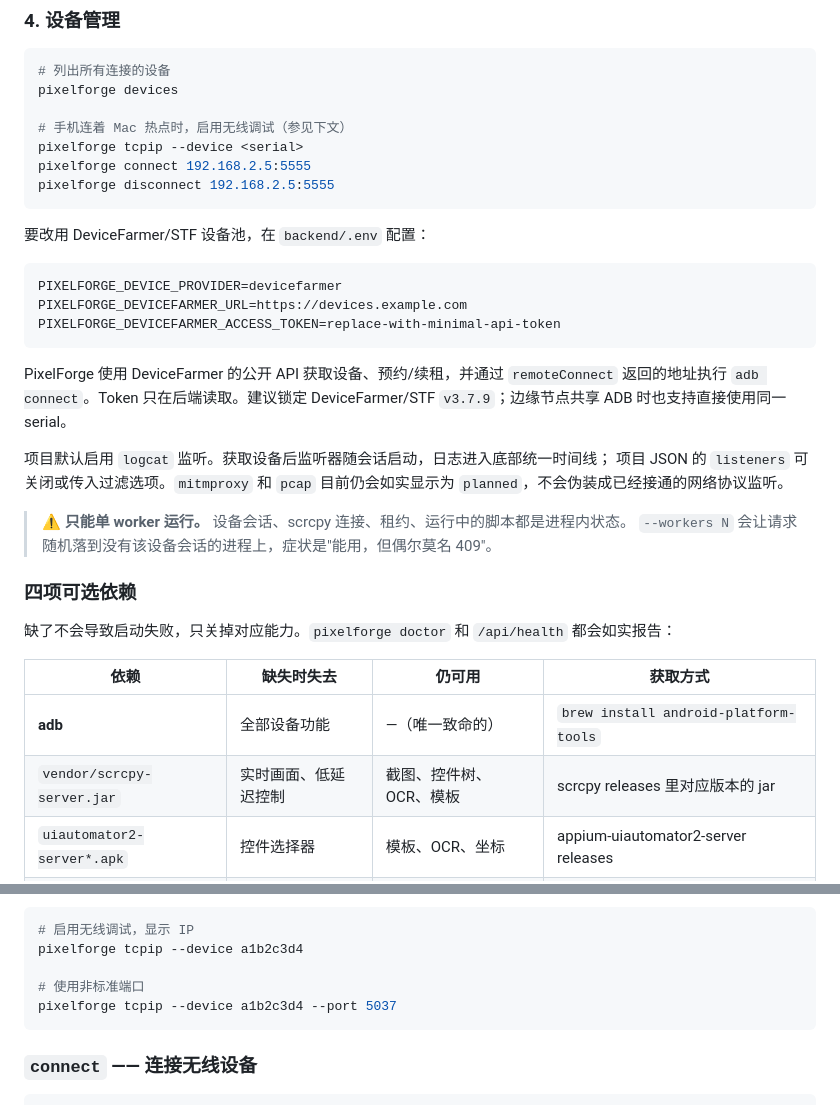
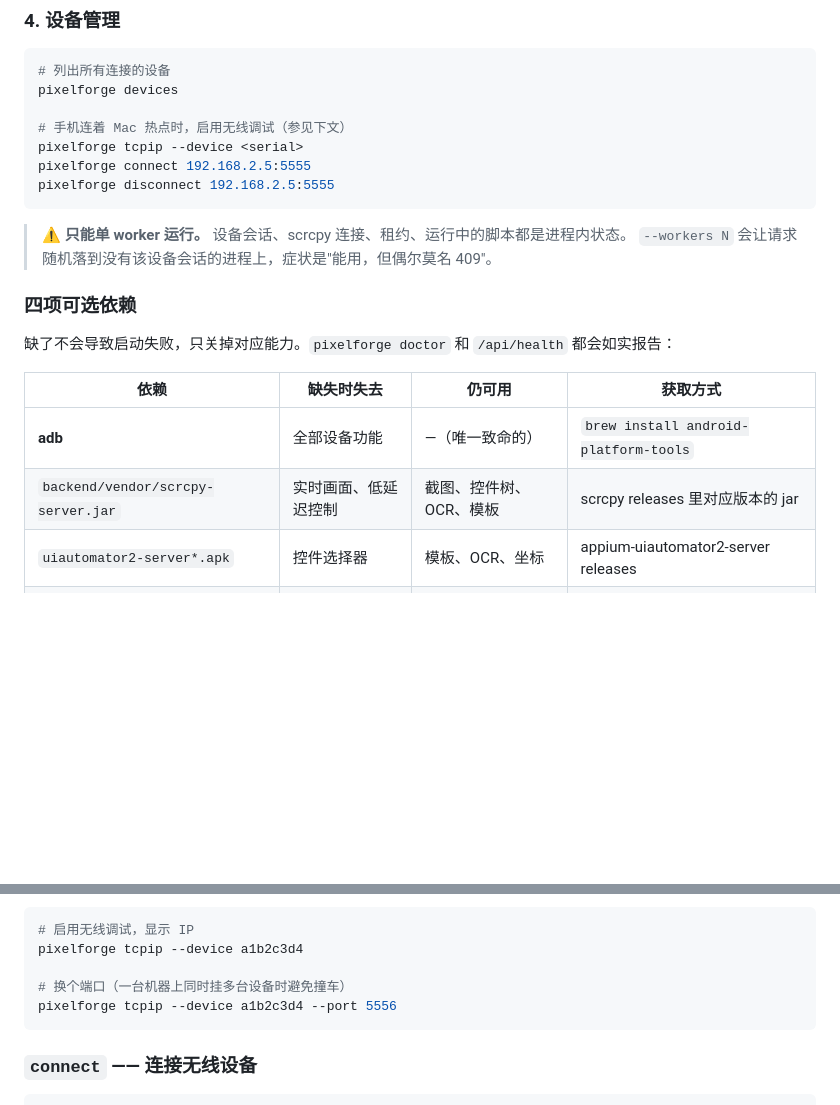
Before and after one commit to Frank-zlc/PixelForge, a Markdown page: README.md, 2 parts joined by grey strips. Rendered like a GitHub page; blank space fills up the shorter version.

````diff
--- a/README.md
+++ b/README.md
@@ -104,22 +113,6 @@ pixelforge connect 192.168.2.5:5555
 pixelforge disconnect 192.168.2.5:5555
 ```
 
-要改用 DeviceFarmer/STF 设备池，在 `backend/.env` 配置：
-
-```dotenv
-PIXELFORGE_DEVICE_PROVIDER=devicefarmer
-PIXELFORGE_DEVICEFARMER_URL=https://devices.example.com
-PIXELFORGE_DEVICEFARMER_ACCESS_TOKEN=replace-with-minimal-api-token
-```
-
-PixelForge 使用 DeviceFarmer 的公开 API 获取设备、预约/续租，并通过
-`remoteConnect` 返回的地址执行 `adb connect`。Token 只在后端读取。建议锁定
-DeviceFarmer/STF `v3.7.9`；边缘节点共享 ADB 时也支持直接使用同一 serial。
-
-项目默认启用 `logcat` 监听。获取设备后监听器随会话启动，日志进入底部统一时间线；
-项目 JSON 的 `listeners` 可关闭或传入过滤选项。`mitmproxy` 和 `pcap` 目前仍会如实显示为
-`planned`，不会伪装成已经接通的网络协议监听。
-
 > ⚠️ **只能单 worker 运行。** 设备会话、scrcpy 连接、租约、运行中的脚本都是进程内状态。
 > `--workers N` 会让请求随机落到没有该设备会话的进程上，症状是"能用，但偶尔莫名 409"。
 
@@ -130,7 +123,7 @@ DeviceFarmer/STF `v3.7.9`；边缘节点共享 ADB 时也支持直接使用同
 | 依赖 | 缺失时失去 | 仍可用 | 获取方式 |
 |------|-----------|--------|---------|
 | **adb** | 全部设备功能 | —（唯一致命的） | `brew install android-platform-tools` |
-| `vendor/scrcpy-server.jar` | 实时画面、低延迟控制 | 截图、控件树、OCR、模板 | scrcpy releases 里对应版本的 jar |
+| `backend/vendor/scrcpy-server.jar` | 实时画面、低延迟控制 | 截图、控件树、OCR、模板 | scrcpy releases 里对应版本的 jar |
 | `uiautomator2-server*.apk` | 控件选择器 | 模板、OCR、坐标 | appium-uiautomator2-server releases |
 | `tesseract` | OCR 定位 | 控件、模板、坐标 | `brew install tesseract tesseract-lang` |
 
@@ -218,8 +211,8 @@ pixelforge tcpip --device <SERIAL> [--port 5555]
 # 启用无线调试，显示 IP
 pixelforge tcpip --device a1b2c3d4
 
-# 使用非标准端口
-pixelforge tcpip --device a1b2c3d4 --port 5037
+# 换个端口（一台机器上同时挂多台设备时避免撞车）
+pixelforge tcpip --device a1b2c3d4 --port 5556
 ```
 
 ### `connect` —— 连接无线设备
````
Also changed, not shown: other parts of README.md (+95 -25 lines).
